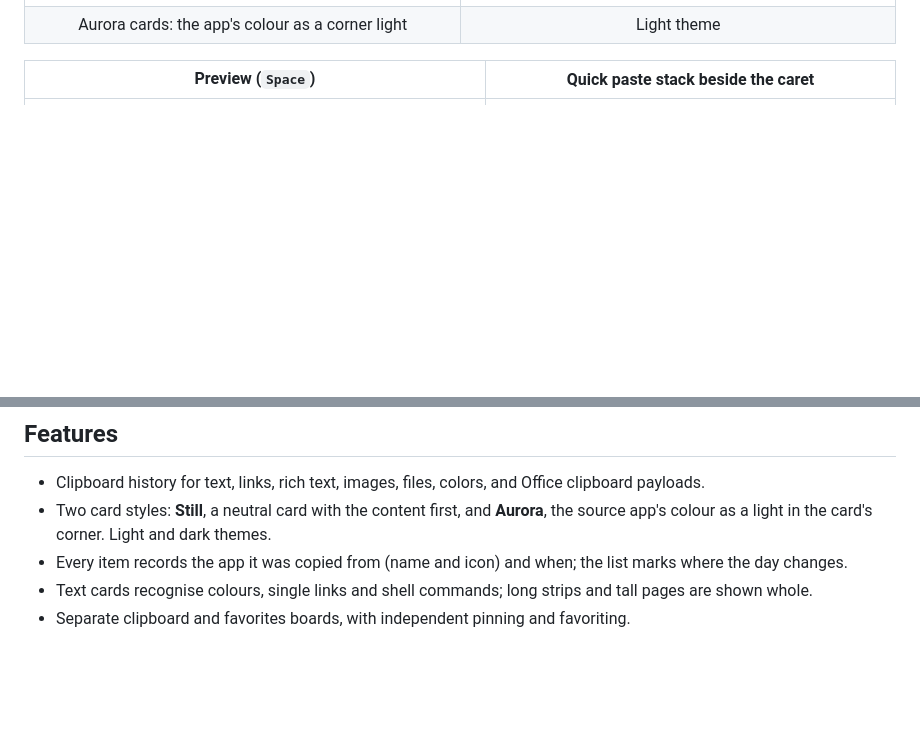
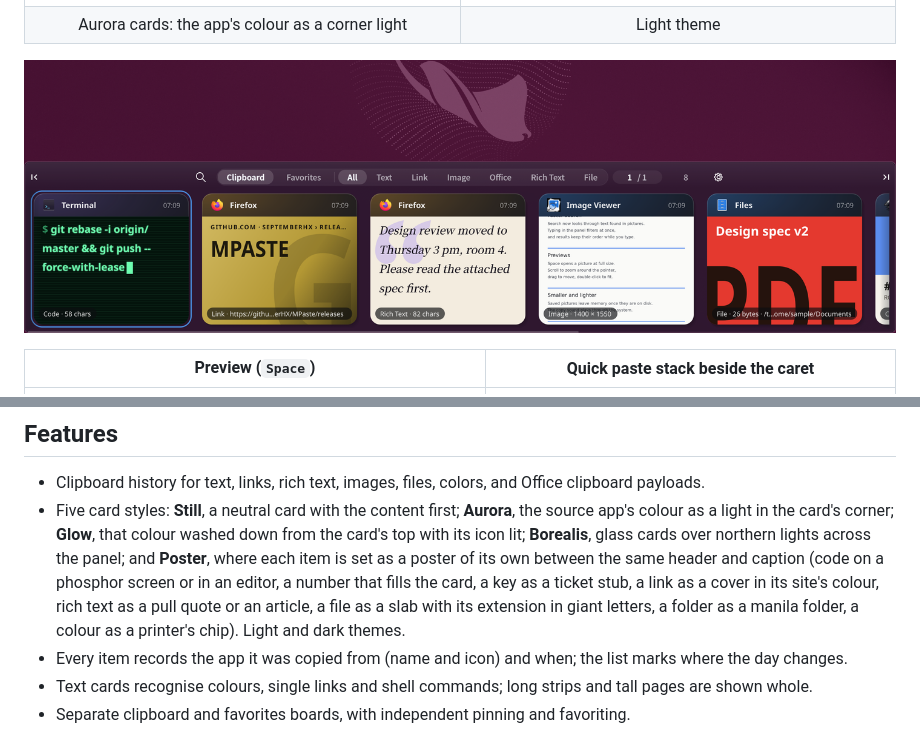
Before and after one commit to SeptemberHX/MPaste, a Markdown page: readme.md, 2 parts joined by grey strips. GitHub-like rendering; pictures changed too: screenshot/panel-poster-dark.png (added); blank space fills up the shorter version.

```diff
--- a/readme.md
+++ b/readme.md
@@ -16,6 +16,8 @@ A modern clipboard manager for Windows and Linux, inspired by [Paste](https://pa
     <td align="center">Light theme</td>
   </tr>
 </table>
+
+![Poster cards: each item set as a poster](./screenshot/panel-poster-dark.png)
 
 | Preview (`Space`) | Quick paste stack beside the caret |
 |---|---|
@@ -42,7 +44,7 @@ Other Linux setups can build from source (below).
 ## Features
 
 - Clipboard history for text, links, rich text, images, files, colors, and Office clipboard payloads.
-- Two card styles: **Still**, a neutral card with the content first, and **Aurora**, the source app's colour as a light in the card's corner. Light and dark themes.
+- Five card styles: **Still**, a neutral card with the content first; **Aurora**, the source app's colour as a light in the card's corner; **Glow**, that colour washed down from the card's top with its icon lit; **Borealis**, glass cards over northern lights across the panel; and **Poster**, where each item is set as a poster of its own between the same header and caption (code on a phosphor screen or in an editor, a number that fills the card, a key as a ticket stub, a link as a cover in its site's colour, rich text as a pull quote or an article, a file as a slab with its extension in giant letters, a folder as a manila folder, a colour as a printer's chip). Light and dark themes.
 - Every item records the app it was copied from (name and icon) and when; the list marks where the day changes.
 - Text cards recognise colours, single links and shell commands; long strips and tall pages are shown whole.
 - Separate clipboard and favorites boards, with independent pinning and favoriting.
```
Also changed, not shown: CHANGELOG.md (+13 -0 lines), widget/README.md (+3 -0 lines), 10 other files.
